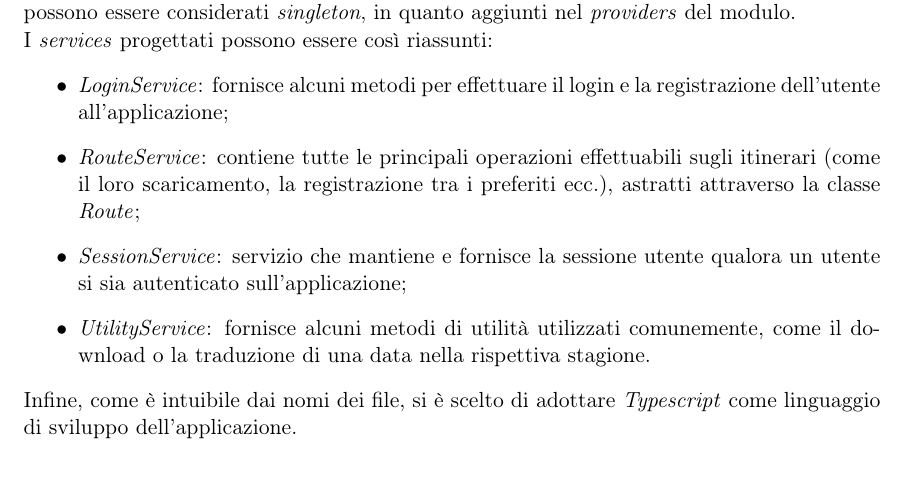
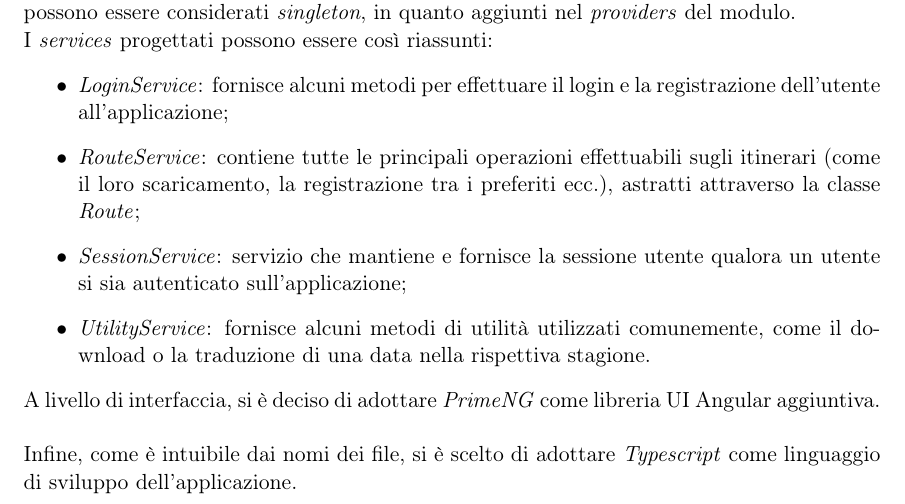
Before and after one commit to Luxor001/id3king, a LaTeX document (report/report.tex): part of page 10 of 14, cut so that both start at the same text. Compiled offline with pdfLaTeX.

Commit message:
Aggiunto nel report riferimento a primeng

```diff
--- a/report/report.tex
+++ b/report/report.tex
@@ -153,7 +153,8 @@ Tutta la logica di business è stata inserita all'interno dei singoli \textit{se
 	\item \textit{SessionService}: servizio che mantiene e fornisce la sessione utente qualora un utente si sia autenticato sull'applicazione;
 	\item \textit{UtilityService}: fornisce alcuni metodi di utilità utilizzati comunemente, come il download o la traduzione di una data nella rispettiva stagione.
 \end{itemize}
-Infine, come è intuibile dai nomi dei file, si è scelto di adottare \textit{Typescript} come linguaggio di sviluppo dell'applicazione.
+A livello di interfaccia, si è deciso di adottare \textit{PrimeNG} come libreria UI Angular aggiuntiva.
+\\\\Infine, come è intuibile dai nomi dei file, si è scelto di adottare \textit{Typescript} come linguaggio di sviluppo dell'applicazione.
 \pagebreak
 \subsection{Interfaccia utente}
 Il principale obiettivo nello sviluppo del front-end è stato quello di raggiungere una sufficiente usabilità per l'utente finale: ricercare un itinerario in una precisa località, di una sufficiente lunghezza e di una certa difficoltà dovrebbe essere il più semplice ed immediato possibile.
```
